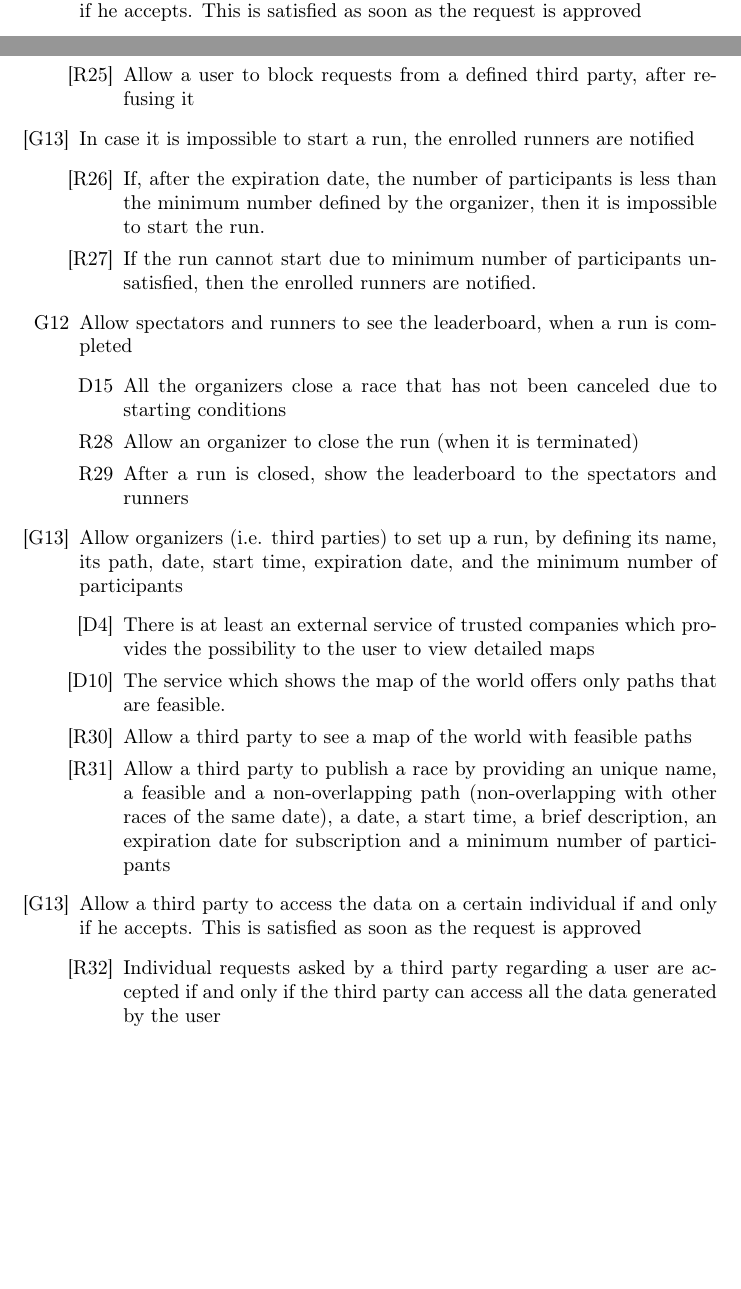
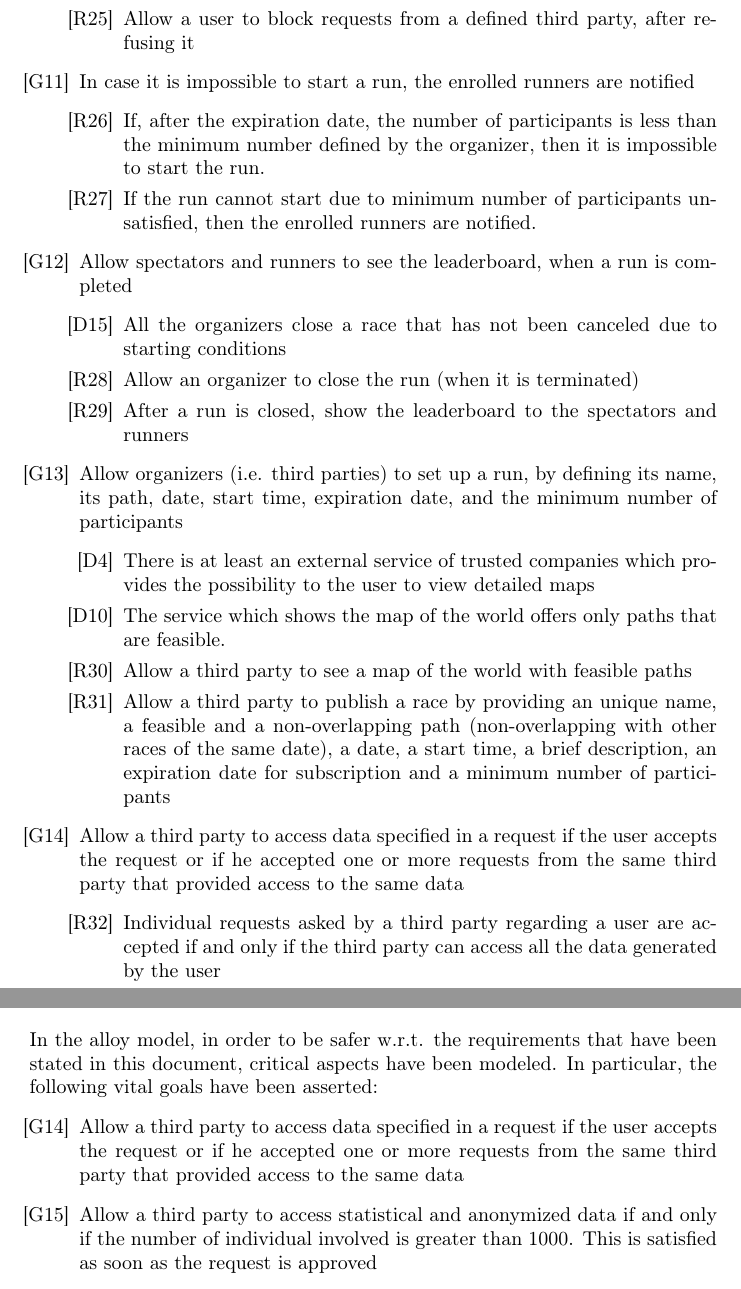
Before and after one commit to tangtang95/PoianiTibaldiZhou, a LaTeX document (RASD/main.tex, which reads RASD/alloy.tex, RASD/introductionFolder/purpose.tex, RASD/requirementsFolder/functionalRequirements.tex): two parts of pages 5 and 24 of 34 before the commit and two parts of pages 24 and 33 of 34 after it, joined at a grey line, cut so that both start at the same text, the shorter picture padded with empty space. Compiled offline with pdfLaTeX.

Commit message:
Add alloy introduction

```diff
--- a/RASD/alloy.tex
+++ b/RASD/alloy.tex
@@ -1,2 +1,12 @@
 \section{Formal Analysis using Alloy}
+In the alloy model, in order to be safer w.r.t. the requirements that have been stated in this document, critical aspects have been modeled.
+In particular, the following vital goals have been asserted:
+\begin{enumerate}
+\item[{[G14]}]  Allow a third party to access data specified in a request if the user accepts the request or if he accepted one or more requests from the same third party that provided access to the same data
+\item[{[G15]}] Allow a third party to access statistical and anonymized data if and only if the number of individual involved is greater than 1000. This is satisfied as soon as the request is approved
+\item[{[Gx]}] Insert SOS part here
+\end{enumerate}
+
+Notes that for G15, the fact that the aggregated request is satisfied as soon as the it is approved, is not been proven: the part considered critical is the access to the demanded information. \\
+
 \lstinputlisting[language=alloy]{Alloy/trackme.als}
--- a/RASD/introductionFolder/purpose.tex
+++ b/RASD/introductionFolder/purpose.tex
@@ -28,7 +28,7 @@ below the threshold for the first time after one hour, an ambulance is sent to t
 The goals of the project, regarding the third part customers, are the followings:
 \begin{enumerate}
 \item[{[G13]}] Allow organizers (i.e. third parties) to set up a run, by defining its name, its path, date, start time, expiration date, and the minimum number of participants
-\item[{[G14]}] Allow a third party to access the data on a certain individual if and only if he accepts. This is satisfied as soon as the request is approved
-\item[{[G15]}] Allow a third party to access statistical and anonymized data only on groups of individual greater than 1000. This is satisfied as soon as the request is approved
+\item[{[G14]}] Allow a third party to access data specified in a request if the user accepts the request or if he accepted one or more requests from the same third party that provided access to the same data
+\item[{[G15]}] Allow a third party to access statistical and anonymized data if and only if the number of individual involved is greater than 1000. This is satisfied as soon as the request is approved
 \item[{[G16]}] Allow a third party to subscribe to non-existing data. They will have access to them, as soon as the data is generated.
 \end{enumerate}
--- a/RASD/requirementsFolder/functionalRequirements.tex
+++ b/RASD/requirementsFolder/functionalRequirements.tex
@@ -80,16 +80,16 @@ The time experienced between the moment in which the health parameters of a subs
 	\item[{[R24]}] Allow a user to accept or refuse a request from the list of pending request
 	\item[{[R25]}] Allow a user to block requests from a defined third party, after refusing it
 	\end{itemize}
-\item[{[G13]}] In case it is impossible to start a run, the enrolled runners are notified
+\item[{[G11]}] In case it is impossible to start a run, the enrolled runners are notified
 	\begin{itemize}
 	\item[{[R26]}] If, after the expiration date, the number of participants is less than the minimum number defined by the organizer, then it is impossible to start the run.
 	\item[{[R27]}] If the run cannot start due to minimum number of participants unsatisfied, then the enrolled runners are notified.
 	\end{itemize}
-\item[{G12}] Allow spectators and runners to see the leaderboard, when a run is completed
+\item[{[G12]}] Allow spectators and runners to see the leaderboard, when a run is completed
 	\begin{itemize}
-	\item[{D15}]All the organizers close a race that has not been canceled due to starting conditions
-	\item[{R28}] Allow an organizer to close the run (when it is terminated)
-	\item[{R29}] After a run is closed, show the leaderboard to the spectators and runners
+	\item[{[D15]}]All the organizers close a race that has not been canceled due to starting conditions
+	\item[{[R28]}] Allow an organizer to close the run (when it is terminated)
+	\item[{[R29]}] After a run is closed, show the leaderboard to the spectators and runners
 	\end{itemize}
 \item[{[G13]}] Allow organizers (i.e. third parties) to set up a run, by defining its name, its path, date, start time, expiration date, and the minimum number of participants
 	\begin{itemize}
@@ -98,8 +98,7 @@ The time experienced between the moment in which the health parameters of a subs
 	\item[{[R30]}] Allow a third party to see a map of the world with feasible paths
 	\item[{[R31]}] Allow a third party to publish a race by providing an unique name, a feasible and a non-overlapping path (non-overlapping with other races of the same date), a date, a start time, a brief description, an expiration date for subscription and a minimum number of participants
 	\end{itemize}
-\item[{[G13]}] Allow a third party to access the data on a certain individual if and only if he accepts. This is satisfied as soon as the request is approved
+\item[{[G14]}] Allow a third party to access data specified in a request if the user accepts the request or if he accepted one or more requests from the same third party that provided access to the same data
 	\begin{itemize}
 	\item[{[R32]}] Individual requests asked by a third party regarding a user are accepted if and only if the third party can access all the data generated by the user
-	\item[{[R33]}] Allow a user to accept or refuse request given by third parties
-	\item[{[R34]}] Allow a third party to send individual requests to users by providing the user's social security number and a brief motivation
+	\item[{[R33]}] For each piece of individual data accessible by a third part customer, exists an accepted request regarding it, performed by the same third party
```
Also changed, not shown: RASD/effort.tex (+1 -0 lines), RASD/requirementsFolder/functionalRequirements.tex (16 more changed lines).
